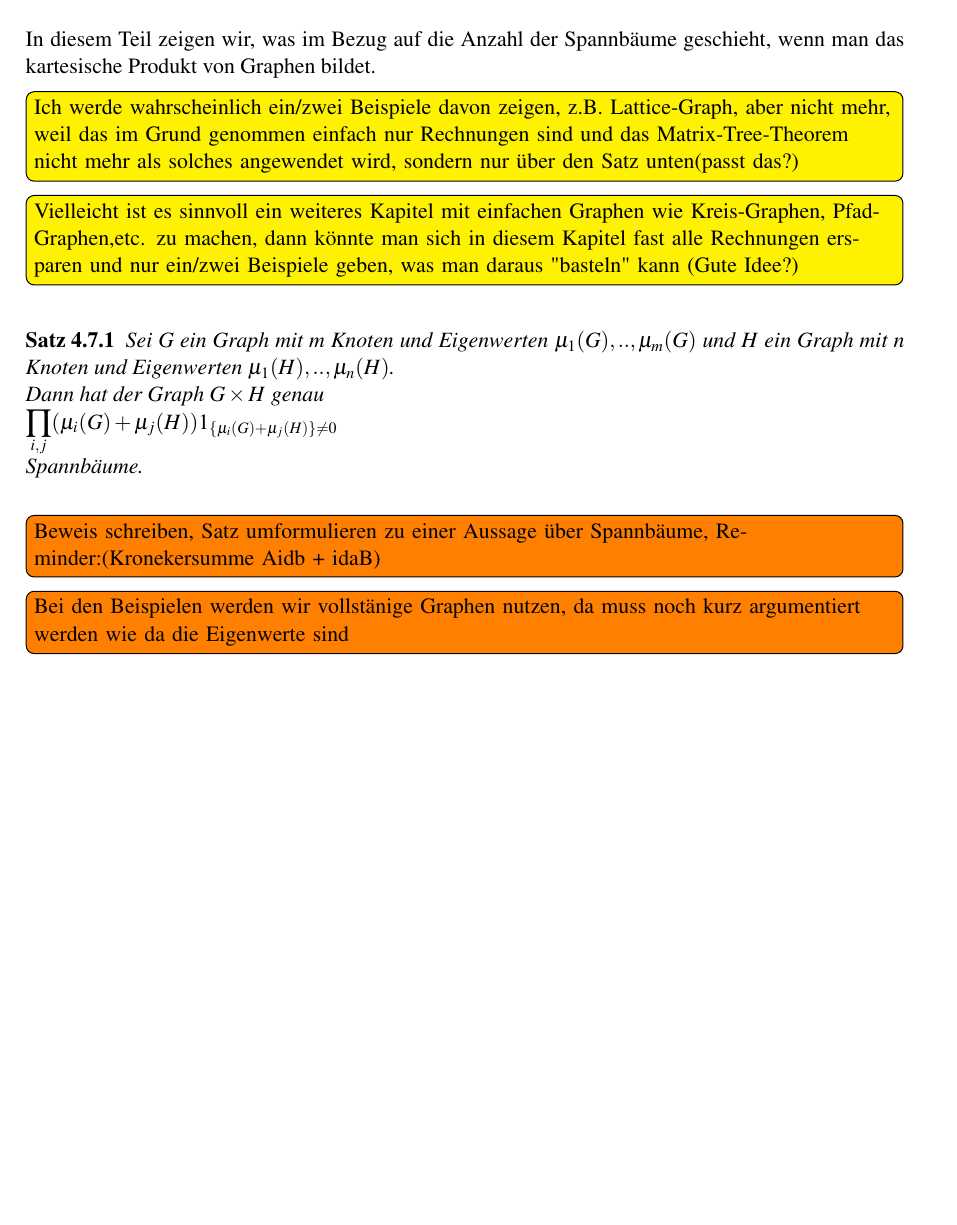
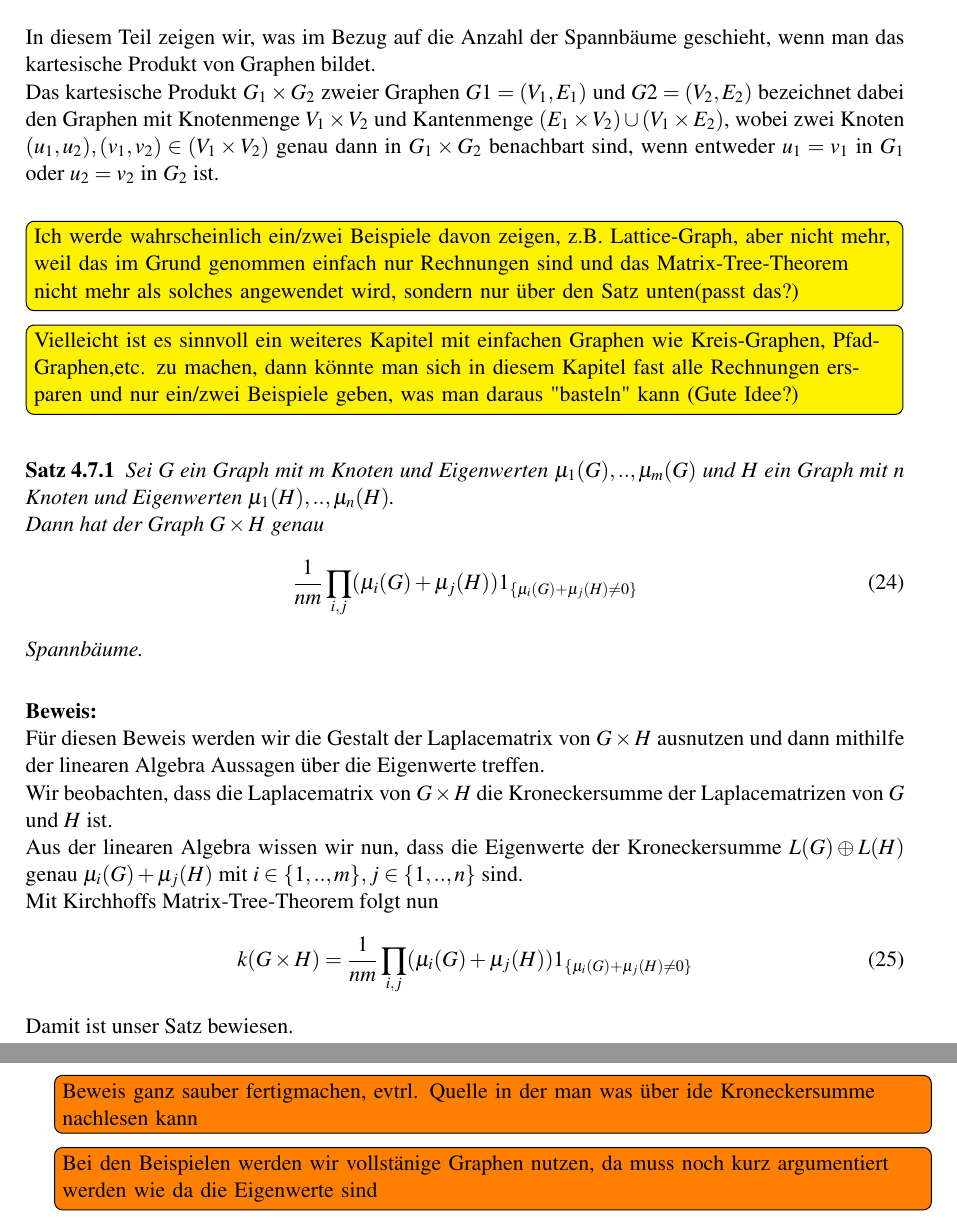
Before and after one commit to MannChris/Bachelorarbeit, a LaTeX document (bachelorarbeit.tex, which reads cpG.tex): part of page 16 of 19 before the commit and two parts of pages 16 and 17 of 21 after it, the two joined at a grey line, cut so that both start at the same text, the shorter picture padded with empty space. Compiled offline with pdfLaTeX.

Commit message:
kartesisch Produkte update

```diff
--- a/cpG.tex
+++ b/cpG.tex
@@ -1,14 +1,27 @@
 \subsection{Cartesische Produkte von Graphen}
-In diesem Teil zeigen wir, was im Bezug auf die Anzahl der Spannbäume geschieht, wenn man das kartesische Produkt von Graphen bildet. %Wie schaut so ein Graph dann überhaupt aus?
+In diesem Teil zeigen wir, was im Bezug auf die Anzahl der Spannbäume geschieht, wenn man das kartesische Produkt von Graphen bildet.\\
+Das kartesische Produkt $G_1\times G_2$ zweier Graphen $G1=(V_1,E_1)$ und $G2=(V_2,E_2)$ bezeichnet dabei den Graphen mit Knotenmenge $V_1\times V_2$ und Kantenmenge $(E_1\times V_2)\cup(V_1\times E_2)$, wobei zwei Knoten $(u_1,u_2), (v_1,v_2) \in (V_1\times V_2)$ genau dann in $G_1\times G_2$ benachbart sind, wenn entweder $u_1=v_1$ in $G_1$ oder $u_2=v_2$ in $G_2$ ist.\\
 \todo[inline, color=yellow]{Ich werde wahrscheinlich ein/zwei Beispiele davon zeigen, z.B. Lattice-Graph, aber nicht mehr, weil das im Grund genommen einfach nur Rechnungen sind und das Matrix-Tree-Theorem nicht mehr als solches angewendet wird, sondern nur über den Satz unten(passt das?)}
 \todo[inline, color=yellow]{Vielleicht ist es sinnvoll ein weiteres Kapitel mit einfachen Graphen wie Kreis-Graphen, Pfad-Graphen,etc. zu machen, dann könnte man sich in diesem Kapitel fast alle Rechnungen  ersparen und nur ein/zwei Beispiele geben, was man daraus "basteln" kann (Gute Idee?)}
 \begin{Tms}
  Sei $G$ ein Graph mit $m$ Knoten und Eigenwerten $\mu_1(G),..,\mu_m(G)$ und $H$ ein Graph mit $n$ Knoten und Eigenwerten $\mu_1(H),..,\mu_n(H)$. \\
 % Dann sind die Eigenwerte des kartesischen Produkts $G \times H$ genau $\mu_i(G)+\mu_j(H)$ mit $i \in \{ 1,..,m\}, j \in \{ 1,..,n\}$.
-Dann hat der Graph $G \times H$ genau \\
-$\displaystyle\prod_{i,j}(\mu_i(G)+\mu_j(H))1_{\{\mu_i(G)+\mu_j(H)\}\neq0}$\\ Spannbäume.
+Dann hat der Graph $G \times H$ genau
+\begin{equation}
+\frac{1}{nm}\displaystyle\prod_{i,j}(\mu_i(G)+\mu_j(H))1_{\{\mu_i(G)+\mu_j(H)\neq0\}}
+\end{equation}
+Spannbäume.
 \end{Tms}
-
-\todo[inline]{Beweis schreiben, Satz umformulieren zu einer Aussage über Spannbäume, Reminder:(Kronekersumme Aidb + idaB)}
+\textbf{Beweis:}\\
+Für diesen Beweis werden wir die Gestalt der Laplacematrix von $G \times H$ ausnutzen und dann mithilfe der linearen Algebra Aussagen über die Eigenwerte treffen.\\
+Wir beobachten, dass die Laplacematrix von $G\times H$ die Kroneckersumme der Laplacematrizen von $G$ und $H$ ist.\\
+Aus der linearen Algebra wissen wir nun, dass die Eigenwerte der Kroneckersumme $L(G) \oplus L(H)$ genau $\mu_i(G)+\mu_j(H)$ mit $i \in \{ 1,..,m\}, j \in \{ 1,..,n\}$ sind.\\
+Mit Kirchhoffs Matrix-Tree-Theorem folgt nun
+\begin{equation}
+ \mathit{k}(G \times H) = \frac{1}{nm}\displaystyle\prod_{i,j}(\mu_i(G)+\mu_j(H))1_{\{\mu_i(G)+\mu_j(H)\neq0\}}
+\end{equation}
+Damit ist unser Satz bewiesen.
+\begin{flushright} $\Box$ \end{flushright}
+\todo[inline]{Beweis ganz sauber fertigmachen, evtrl. Quelle in der man was über ide Kroneckersumme nachlesen kann}
 
 \todo[inline]{Bei den Beispielen werden wir vollstänige Graphen nutzen, da muss noch kurz argumentiert werden wie da die Eigenwerte sind}
```
Also changed, not shown: warmup.tex (+1 -1 lines), bachelorarbeit.pdf.
